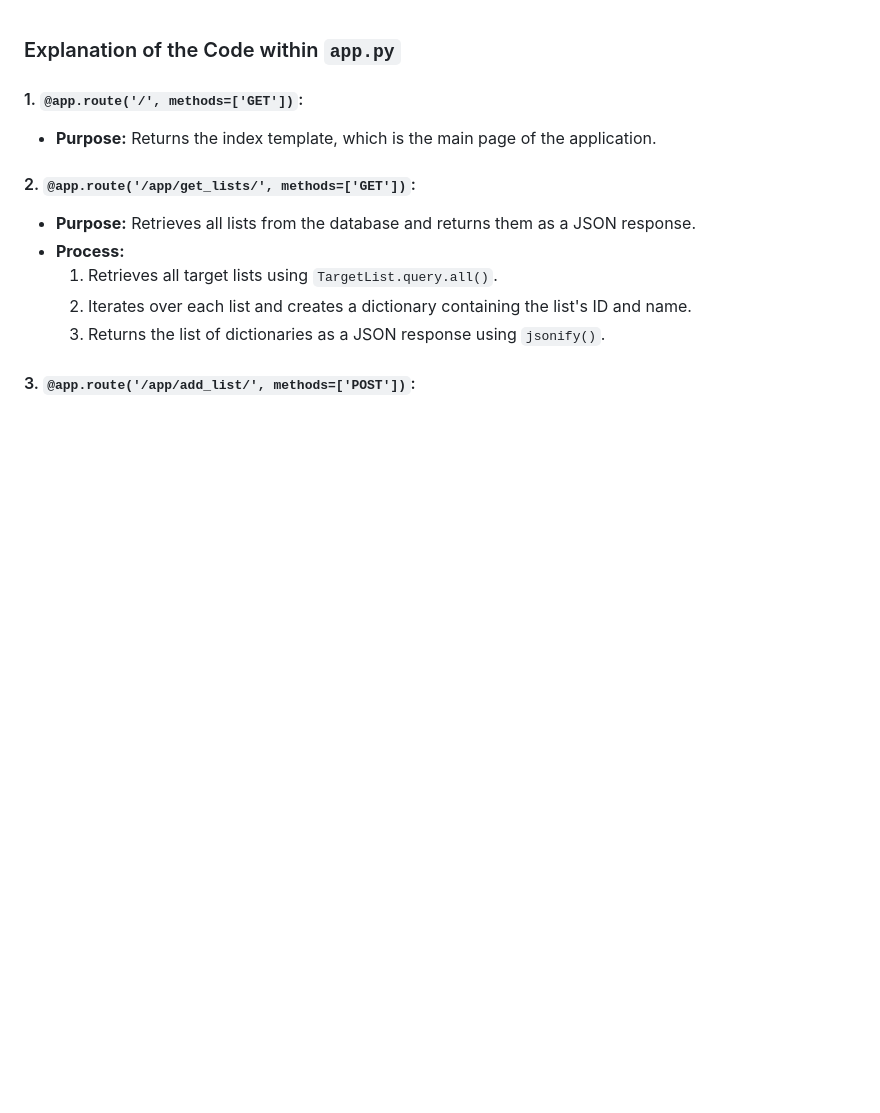
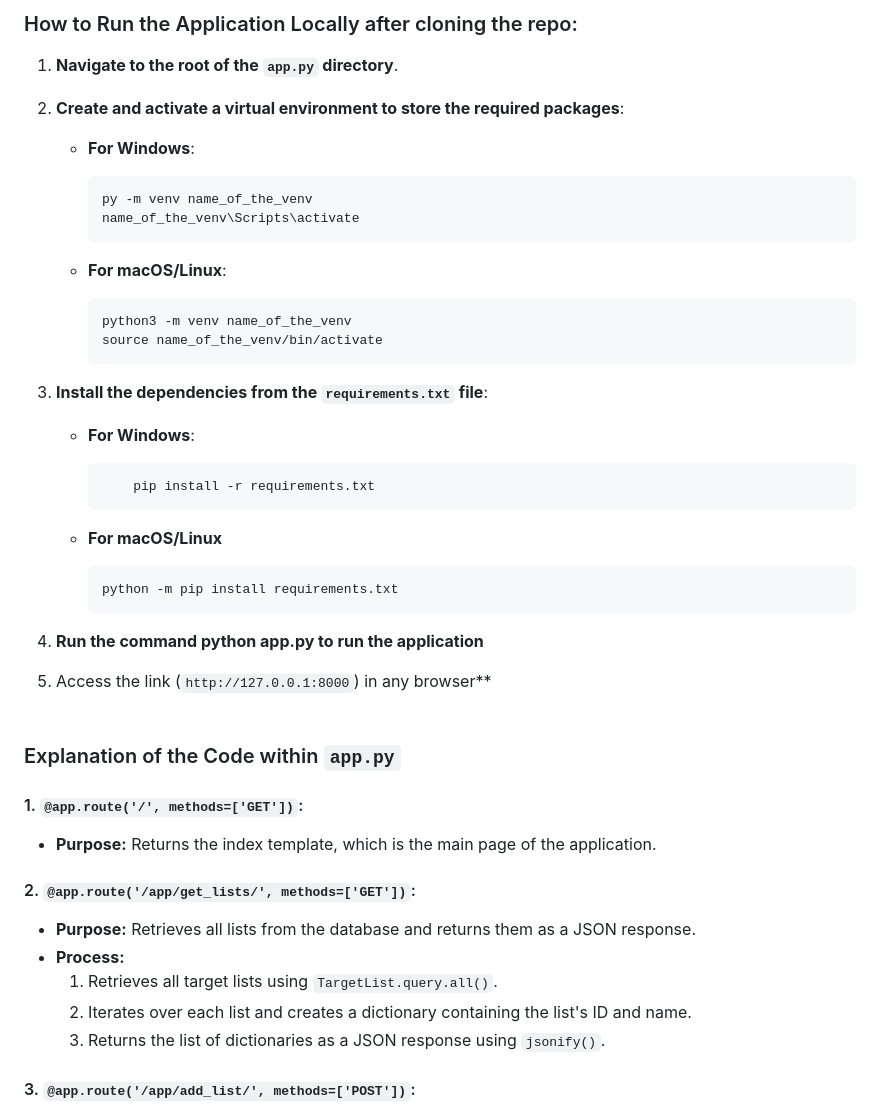
Before and after one commit to Soni912108/target-list-management, a Markdown page: README.md, the part around the change. GitHub-like rendering; blank space fills up the shorter version.

````diff
--- a/README.md
+++ b/README.md
@@ -1,3 +1,38 @@
+### How to Run the Application Locally after cloning the repo:
+
+1. **Navigate to the root of the `app.py` directory**.
+2. **Create and activate a virtual environment to store the required packages**:
+
+   - **For Windows**:
+     ```bash
+     py -m venv name_of_the_venv
+     name_of_the_venv\Scripts\activate
+     ```
+
+   - **For macOS/Linux**:
+     ```bash
+     python3 -m venv name_of_the_venv
+     source name_of_the_venv/bin/activate
+     ```
+
+3. **Install the dependencies from the `requirements.txt` file**:
+
+
+    - **For Windows**:
+        ```bash
+            pip install -r requirements.txt
+        ```
+
+
+    - **For macOS/Linux**
+         ```bash
+         python -m pip install requirements.txt
+         ```
+4. **Run the command python app.py to run the application**
+5. Access the link (`http://127.0.0.1:8000`) in any browser**
+<br></br>
+<br></br>
+
 ### Explanation of the Code within `app.py`
 
 #### 1. `@app.route('/', methods=['GET'])`:
````
